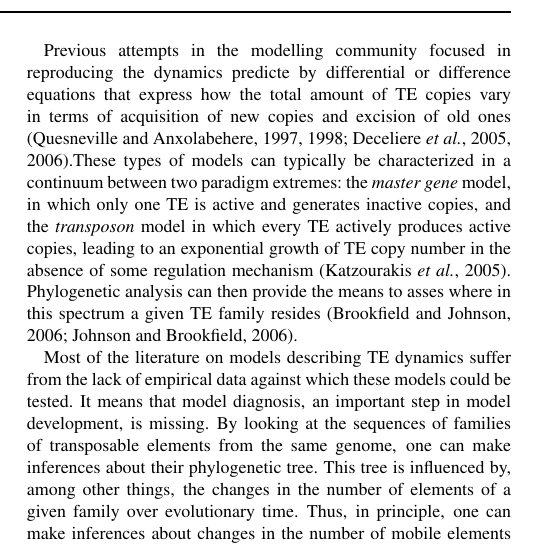
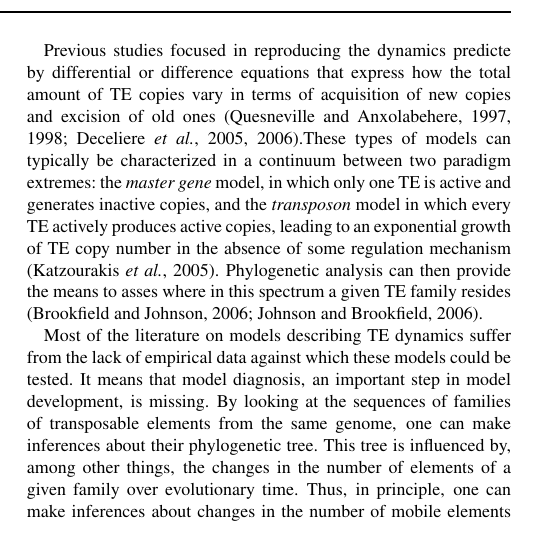
Before and after one commit to philsf/trepid_paper, a LaTeX paper (ffigueiredo-cjs_trepid_paper.tex): part of one column of page 1 of 2, cut at the place of the change. Compiled offline with pdfLaTeX.

Commit message:
* ffigueiredo-cjs_trepid_paper.tex: Humbling down the tone a bit.

```diff
--- a/ffigueiredo-cjs_trepid_paper.tex
+++ b/ffigueiredo-cjs_trepid_paper.tex
@@ -103,7 +103,8 @@ assess the invasion capabilities, accumulation and fixation of new
 copies and are usually based on mathematical and computational
 techniques.
 
-Previous attempts in the modelling community focused in reproducing
+Previous % attempts in the modelling community
+studies focused in reproducing
 the dynamics predicte by differential or difference equations that
 express how the total amount of TE copies vary in terms of acquisition
 of new copies and excision of old ones
```
